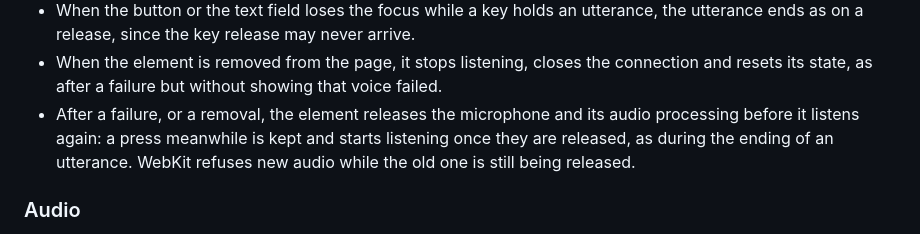
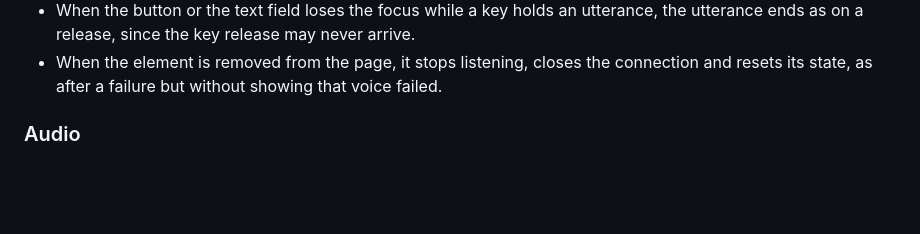
Before and after one commit to emrahcom/dicta-js, a Markdown page: specs/architecture.md, the part around the change. GitHub-like rendering; blank space fills up the shorter version.

Commit message:
docs: drop the audio release rule, which WebKit does not need

```diff
--- a/specs/architecture.md
+++ b/specs/architecture.md
@@ -122,10 +122,6 @@ Importing the module defines `<dicta-input>`.
 - When the element is removed from the page, it stops listening, closes the
   connection and resets its state, as after a failure but without showing that
   voice failed.
-- After a failure, or a removal, the element releases the microphone and its
-  audio processing before it listens again: a press meanwhile is kept and starts
-  listening once they are released, as during the ending of an utterance. WebKit
-  refuses new audio while the old one is still being released.
 
 ### Audio
 
```
